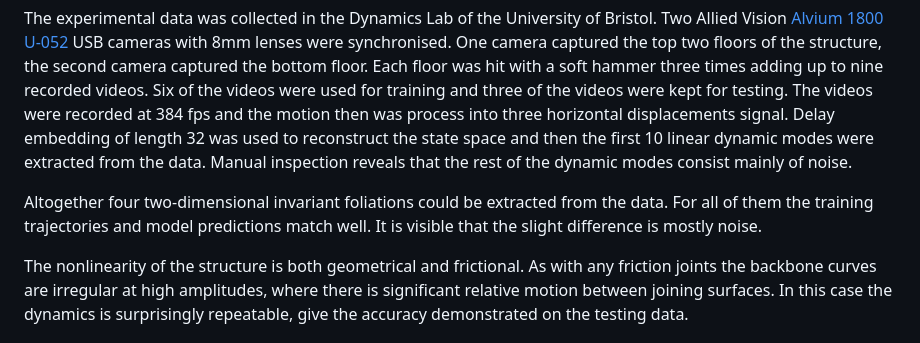
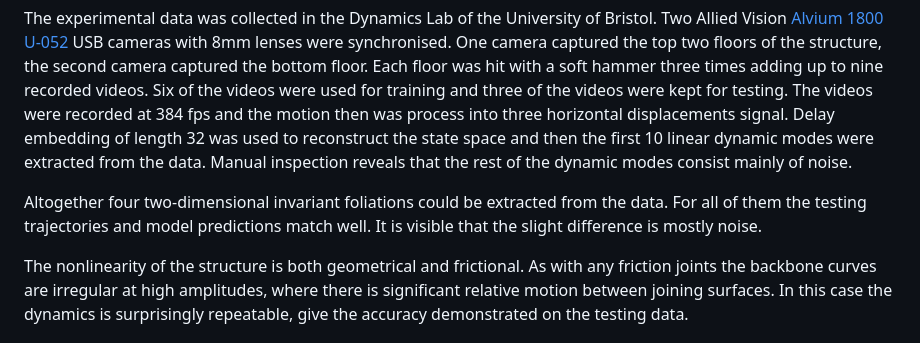
Before and after one commit to rsnumerics/InvariantModels.jl, a Markdown page: Examples/Building_Model/README.md, the part around the change. Rendered like a GitHub page.

Commit message:
Update README.md: a small typo

```diff
--- a/Examples/Building_Model/README.md
+++ b/Examples/Building_Model/README.md
@@ -6,7 +6,7 @@ Printed patterns were attached to the sides of the floor for motion tracking usi
 
 The experimental data was collected in the Dynamics Lab of the University of Bristol. Two Allied Vision [Alvium 1800 U-052](https://www.alliedvision.com/en/products/alvium-configurator/alvium-1800-u/052/) USB cameras with 8mm lenses were synchronised. One camera captured the top two floors of the structure, the second camera captured the bottom floor. Each floor was hit with a soft hammer three times adding up to nine recorded videos. Six of the videos were used for training and three of the videos were kept for testing. The videos were recorded at 384 fps and the motion then was process into three horizontal displacements signal. Delay embedding of length 32 was used to reconstruct the state space and then the first 10 linear dynamic modes were extracted from the data. Manual inspection reveals that the rest of the dynamic modes consist mainly of noise.
 
-Altogether four two-dimensional invariant foliations could be extracted from the data. For all of them the training trajectories and model predictions match well. It is visible that the slight difference is mostly noise.
+Altogether four two-dimensional invariant foliations could be extracted from the data. For all of them the testing trajectories and model predictions match well. It is visible that the slight difference is mostly noise.
 
 The nonlinearity of the structure is both geometrical and frictional. As with any friction joints the backbone curves are irregular at high amplitudes, where there is significant relative motion between joining surfaces. In this case the dynamics is surprisingly repeatable, give the accuracy demonstrated on the testing data.
 ## Mode 1
```
